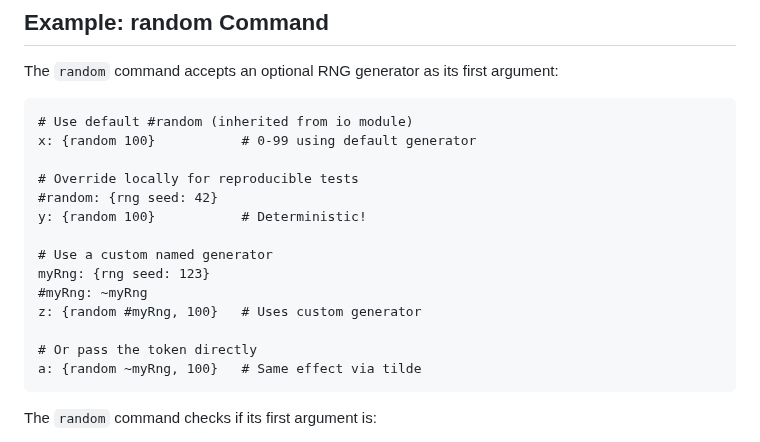
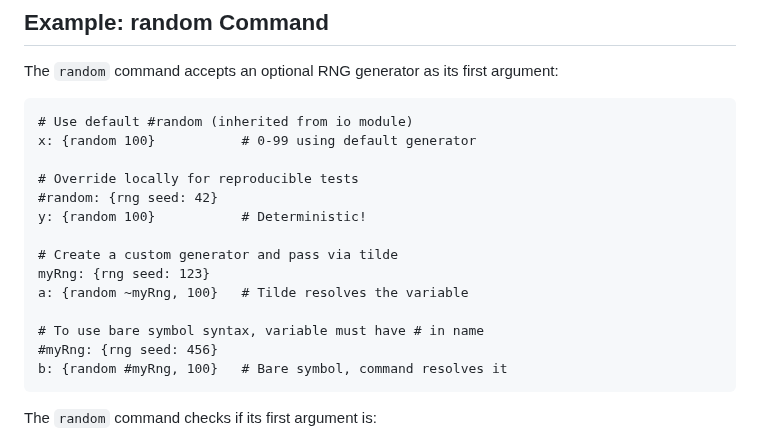
Before and after one commit to phroun/pawscript, a Markdown page: docs/hash-args.md, the part around the change. Rendered like a GitHub page.

Commit message:
Fix hash-args doc: clarify variable naming for bare symbol syntax

````diff
--- a/docs/hash-args.md
+++ b/docs/hash-args.md
@@ -71,13 +71,13 @@ x: {random 100}           # 0-99 using default generator
 #random: {rng seed: 42}
 y: {random 100}           # Deterministic!
 
-# Use a custom named generator
+# Create a custom generator and pass via tilde
 myRng: {rng seed: 123}
-#myRng: ~myRng
-z: {random #myRng, 100}   # Uses custom generator
+a: {random ~myRng, 100}   # Tilde resolves the variable
 
-# Or pass the token directly
-a: {random ~myRng, 100}   # Same effect via tilde
+# To use bare symbol syntax, variable must have # in name
+#myRng: {rng seed: 456}
+b: {random #myRng, 100}   # Bare symbol, command resolves it
 ```
 
 The `random` command checks if its first argument is:
````
